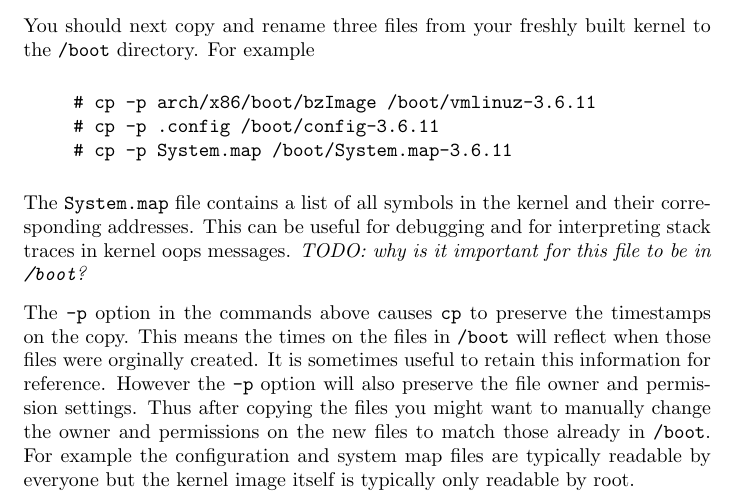
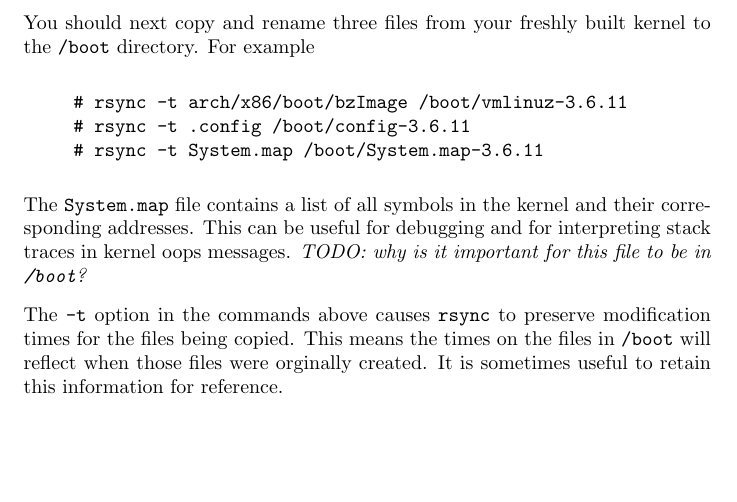
Before and after one commit to Ichimonji10/genericfs, a LaTeX document (doc/Kernel-Development.tex): part of page 6 of 14, cut so that both start at the same text, the shorter picture padded with empty space. Compiled offline with pdfLaTeX.

Commit message:
Replace `cp` with `rsync`

```diff
--- a/doc/Kernel-Development.tex
+++ b/doc/Kernel-Development.tex
@@ -268,23 +268,19 @@ own private directory under the \filename{/lib/modules} directory.
 You should next copy and rename three files from your freshly built kernel to the
 \filename{/boot} directory. For example
 \begin{commands}
-\# cp -p arch/x86/boot/bzImage /boot/vmlinuz-3.6.11 \\
-\# cp -p .config /boot/config-3.6.11 \\
-\# cp -p System.map /boot/System.map-3.6.11
+\# rsync -t arch/x86/boot/bzImage /boot/vmlinuz-3.6.11 \\
+\# rsync -t .config /boot/config-3.6.11 \\
+\# rsync -t System.map /boot/System.map-3.6.11
 \end{commands}
 
 The \filename{System.map} file contains a list of all symbols in the kernel and their
 corresponding addresses. This can be useful for debugging and for interpreting stack traces in
 kernel oops messages. \todo{why is it important for this file to be in \filename{/boot}?}
 
-The \command{-p} option in the commands above causes \command{cp} to preserve the timestamps on
-the copy. This means the times on the files in \filename{/boot} will reflect when those files
-were orginally created. It is sometimes useful to retain this information for reference. However
-the \command{-p} option will also preserve the file owner and permission settings. Thus after
-copying the files you might want to manually change the owner and permissions on the new files
-to match those already in \filename{/boot}. For example the configuration and system map files
-are typically readable by everyone but the kernel image itself is typically only readable by
-root.
+The \command{-t} option in the commands above causes \command{rsync} to preserve modification
+times for the files being copied. This means the times on the files in \filename{/boot} will
+reflect when those files were orginally created. It is sometimes useful to retain this
+information for reference.
 
 \subsubsection{Making \filename{initrd}}
 
```
